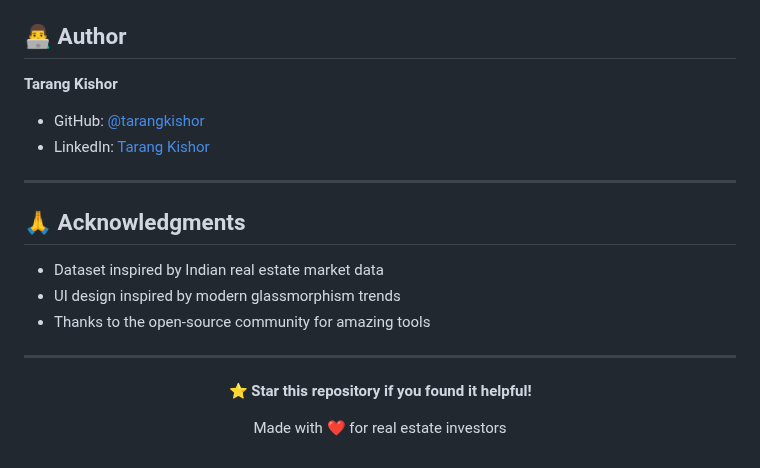
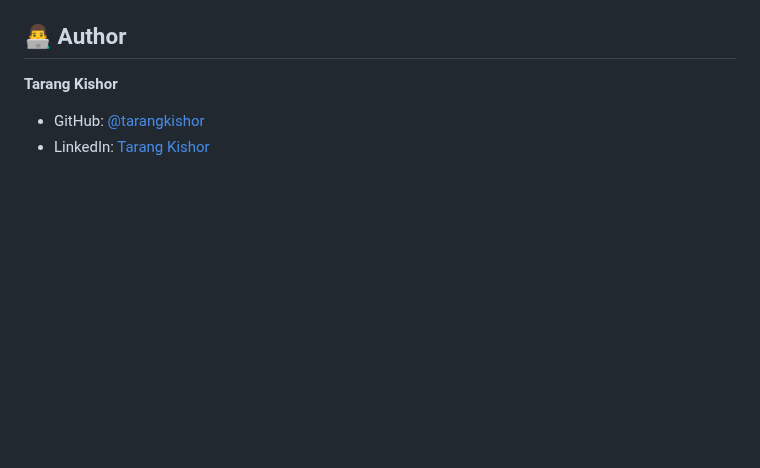
Before and after one commit to tar-ang-2004/Real-Estate-Investment-Advisor, a Markdown page: README.md, the part around the change. GitHub-like rendering; blank space fills up the shorter version.

```diff
--- a/README.md
+++ b/README.md
@@ -504,22 +504,4 @@ This project is licensed under the **MIT License** - see the [LICENSE](LICENSE)
 **Tarang Kishor**
 
 - GitHub: [@tarangkishor](https://github.com/tarangkishor)
-- LinkedIn: [Tarang Kishor](https://linkedin.com/in/tarangkishor)
-
----
-
-## 🙏 Acknowledgments
-
-- Dataset inspired by Indian real estate market data
-- UI design inspired by modern glassmorphism trends
-- Thanks to the open-source community for amazing tools
-
----
-
-<div align="center">
-
-**⭐ Star this repository if you found it helpful!**
-
-Made with ❤️ for real estate investors
-
-</div>
+- LinkedIn: [Tarang Kishor](https://linkedin.com/in/tarang-kishor)
```
